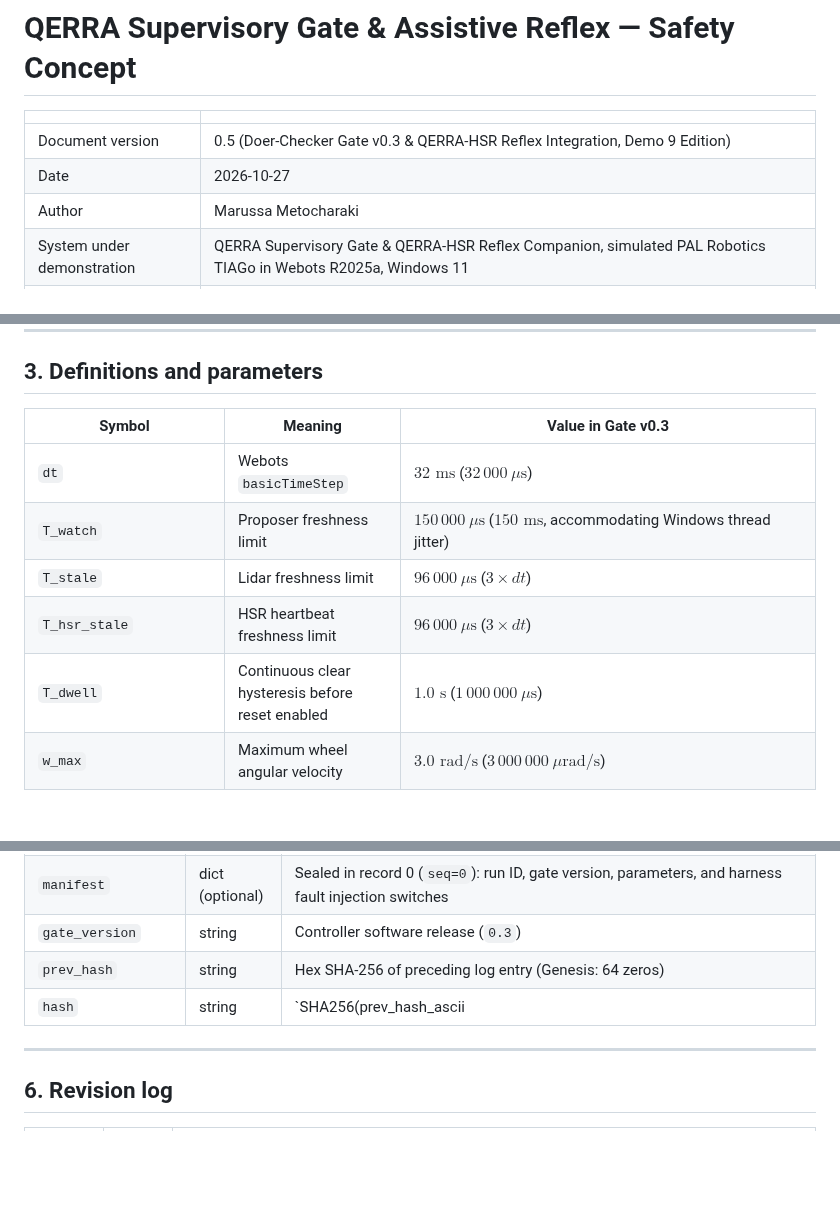
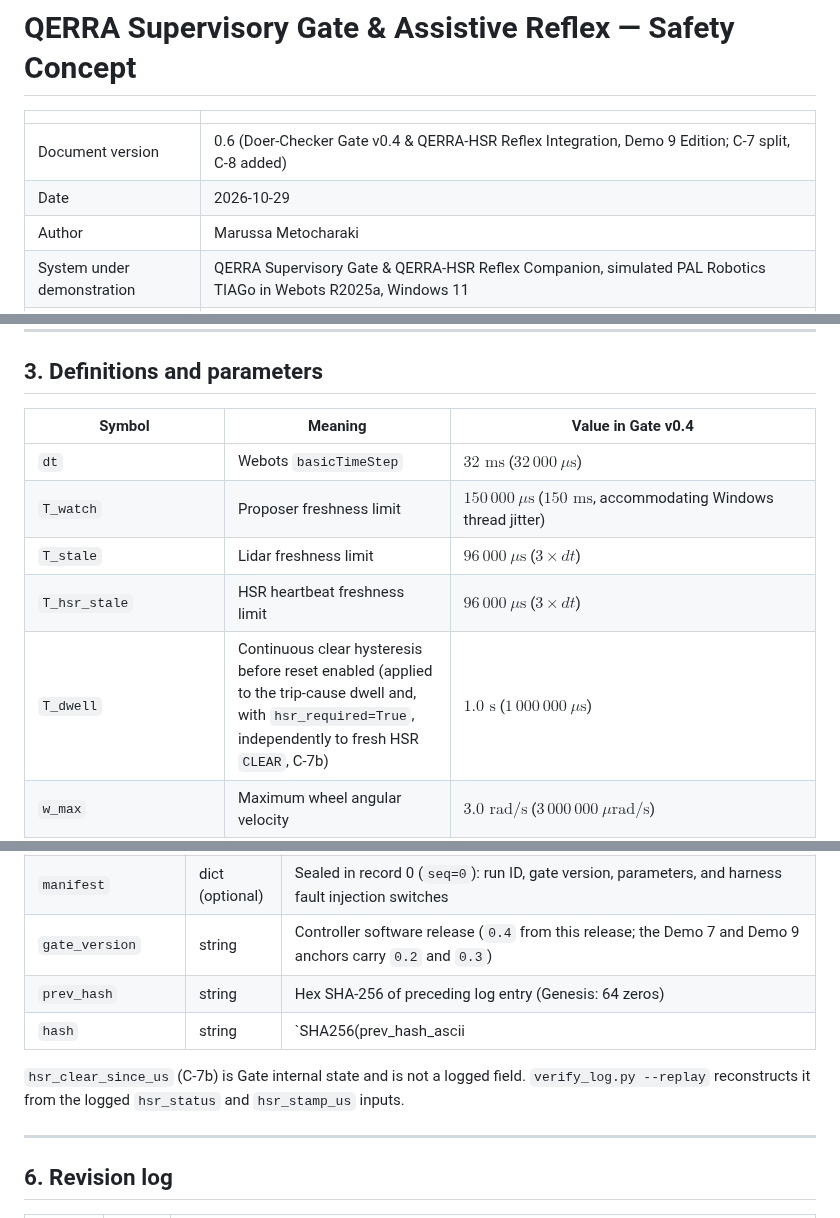
Before and after one commit to marunigno-ship-it/QERRA-v2-classical, a Markdown page: SAFETY_CONCEPT.md, 3 parts joined by grey strips. Drawn GitHub-style; blank space fills up the shorter version.

```diff
--- a/SAFETY_CONCEPT.md
+++ b/SAFETY_CONCEPT.md
@@ -5,8 +5,8 @@
 
 | | |
 |---|---|
-| Document version | 0.5 (Doer-Checker Gate v0.3 & QERRA-HSR Reflex Integration, Demo 9 Edition) |
-| Date | 2026-10-27 |
+| Document version | 0.6 (Doer-Checker Gate v0.4 & QERRA-HSR Reflex Integration, Demo 9 Edition; C-7 split, C-8 added) |
+| Date | 2026-10-29 |
 | Author | Marussa Metocharaki |
 | System under demonstration | QERRA Supervisory Gate & QERRA-HSR Reflex Companion, simulated PAL Robotics TIAGo in Webots R2025a, Windows 11 |
 | Status vocabulary | **SPECIFIED** (written, nothing built) → **IMPLEMENTED** (code exists, unit-tested) → **VERIFIED** (evidenced by live simulation run ID + anchored head hash) |
@@ -64,13 +67,13 @@ Informative references (names only; clause numbers omitted until checked against
 
 ## 3. Definitions and parameters
 
-| Symbol | Meaning | Value in Gate v0.3 |
+| Symbol | Meaning | Value in Gate v0.4 |
 |---|---|---|
 | `dt` | Webots `basicTimeStep` | $32\text{ ms}$ ($32\,000\ \mu\text{s}$) |
 | `T_watch` | Proposer freshness limit | $150\,000\ \mu\text{s}$ ($150\text{ ms}$, accommodating Windows thread jitter) |
 | `T_stale` | Lidar freshness limit | $96\,000\ \mu\text{s}$ ($3 \times dt$) |
 | `T_hsr_stale` | HSR heartbeat freshness limit | $96\,000\ \mu\text{s}$ ($3 \times dt$) |
-| `T_dwell` | Continuous clear hysteresis before reset enabled | $1.0\text{ s}$ ($1\,000\,000\ \mu\text{s}$) |
+| `T_dwell` | Continuous clear hysteresis before reset enabled (applied to the trip-cause dwell and, with `hsr_required=True`, independently to fresh HSR `CLEAR`, C-7b) | $1.0\text{ s}$ ($1\,000\,000\ \mu\text{s}$) |
 | `w_max` | Maximum wheel angular velocity | $3.0\text{ rad/s}$ ($3\,000\,000\ \mu\text{rad/s}$) |
 | `a_design` | Design deceleration envelope | $500\text{ mm/s}^2$ ($0.5\text{ m/s}^2$) |
 | `margin` | Standstill clearance margin | $300\text{ mm}$ |
@@ -127,9 +131,11 @@ Every evaluation writes one canonical JSON line to `results/<run_id>/gate_audit.
 | `cmd_right_urad_s` | int | Output command to right wheel ($\mu\text{rad/s}$) |
 | `inputs` | dict (optional) | Serialized tick inputs enabling exact offline replay of `step()` |
 | `manifest` | dict (optional) | Sealed in record 0 (`seq=0`): run ID, gate version, parameters, and harness fault injection switches |
-| `gate_version` | string | Controller software release (`0.3`) |
+| `gate_version` | string | Controller software release (`0.4` from this release; the Demo 7 and Demo 9 anchors carry `0.2` and `0.3`) |
 | `prev_hash` | string | Hex SHA-256 of preceding log entry (Genesis: 64 zeros) |
 | `hash` | string | `SHA256(prev_hash_ascii || canonical_bytes)` |
+
+`hsr_clear_since_us` (C-7b) is Gate internal state and is not a logged field. `verify_log.py --replay` reconstructs it from the logged `hsr_status` and `hsr_stamp_us` inputs.
 
 ---
 
```
Also changed, not shown: other parts of SAFETY_CONCEPT.md (+8 -3 lines).
